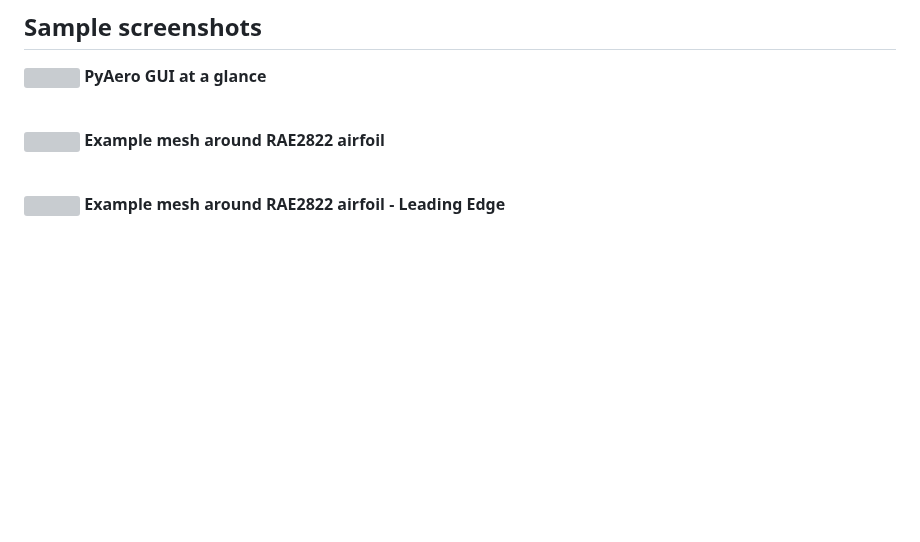
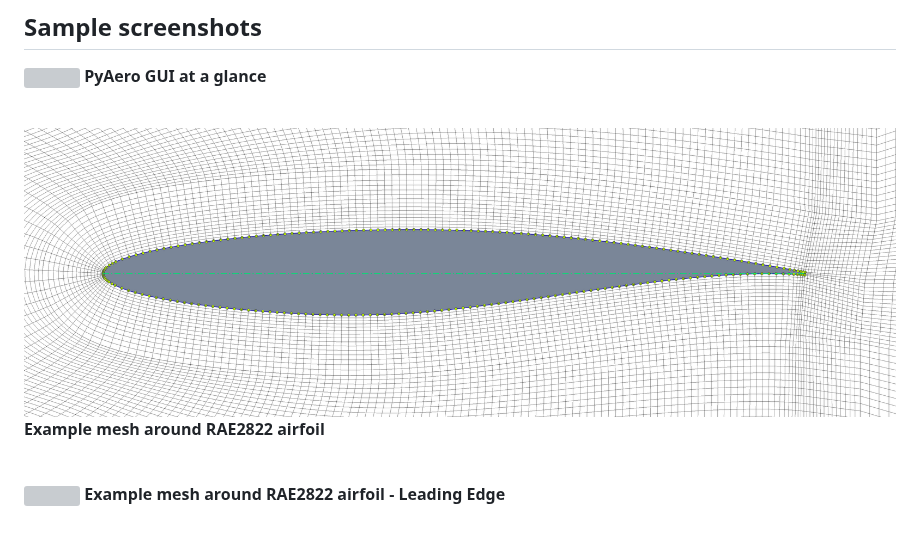
Before and after one commit to chiefenne/PyAero, a Markdown page: README.md, the part around the change. Rendered like a GitHub page; pictures changed too: docs/images/mesh_RAE2822_MAC.png (added); blank space fills up the shorter version; grey boxes are pictures that could not be loaded.

Commit message:
updated RAE mesh image

```diff
--- a/README.md
+++ b/README.md
@@ -44,7 +44,7 @@ PyAero is an open-source airfoil contour analysis and CFD meshing tool written i
 **PyAero GUI at a glance**
 <br><br>
 
-![](docs/images/mesh_888x260_RAE2822.gif)
+![](docs/images/mesh_RAE2822_MAC.png)
 **Example mesh around RAE2822 airfoil**
 <br><br>
 
```
